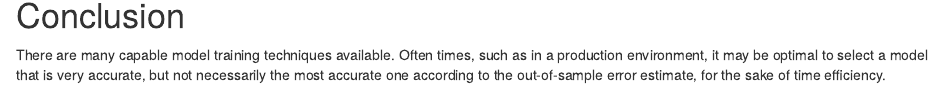
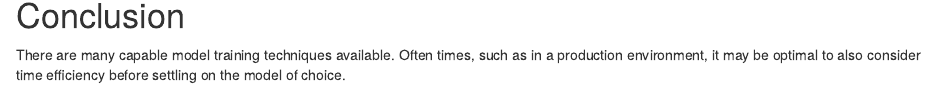
Before and after one commit to webshao/predmachlearn, an R Markdown document (whs_project.Rmd): the page in a window 1100 px wide, from 4740 px down. Rendered offline with R 4.5, knitr and Pandoc, with nearby package versions; some code elsewhere in the file could not run offline.

Commit message:
File updated.

```diff
--- a/whs_project.Rmd
+++ b/whs_project.Rmd
@@ -133,4 +133,4 @@ Most importantly, the result of the prediction on the 20 testing cases are the s
 
 # Conclusion
 
-There are many capable model training techniques available. Often times, such as in a production environment, it may be optimal to select a model that is very accurate, but not necessarily the most accurate one according to the out-of-sample error estimate, for the sake of time efficiency.
+There are many capable model training techniques available. Often times, such as in a production environment, it may be optimal to also consider time efficiency before settling on the model of choice.
```
